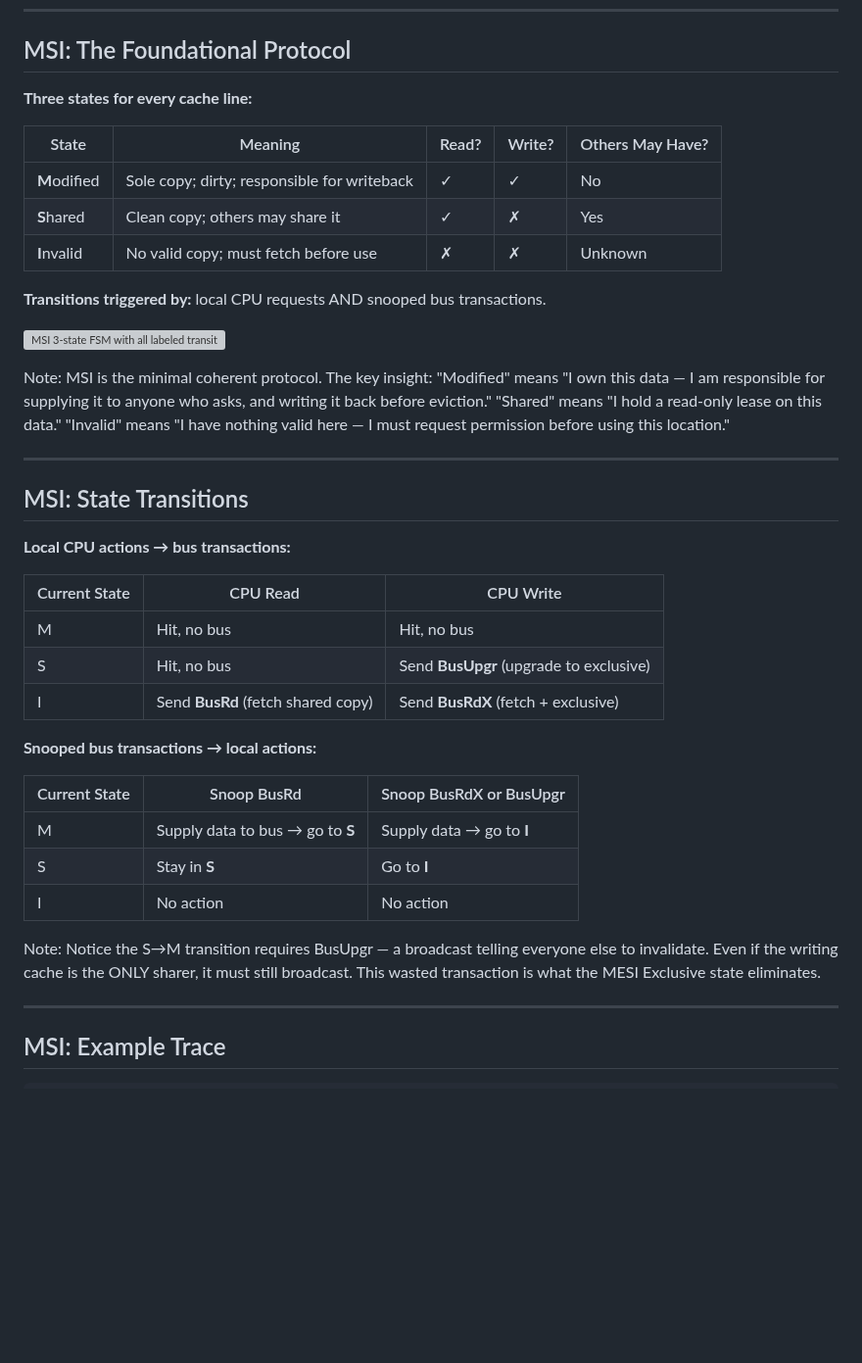
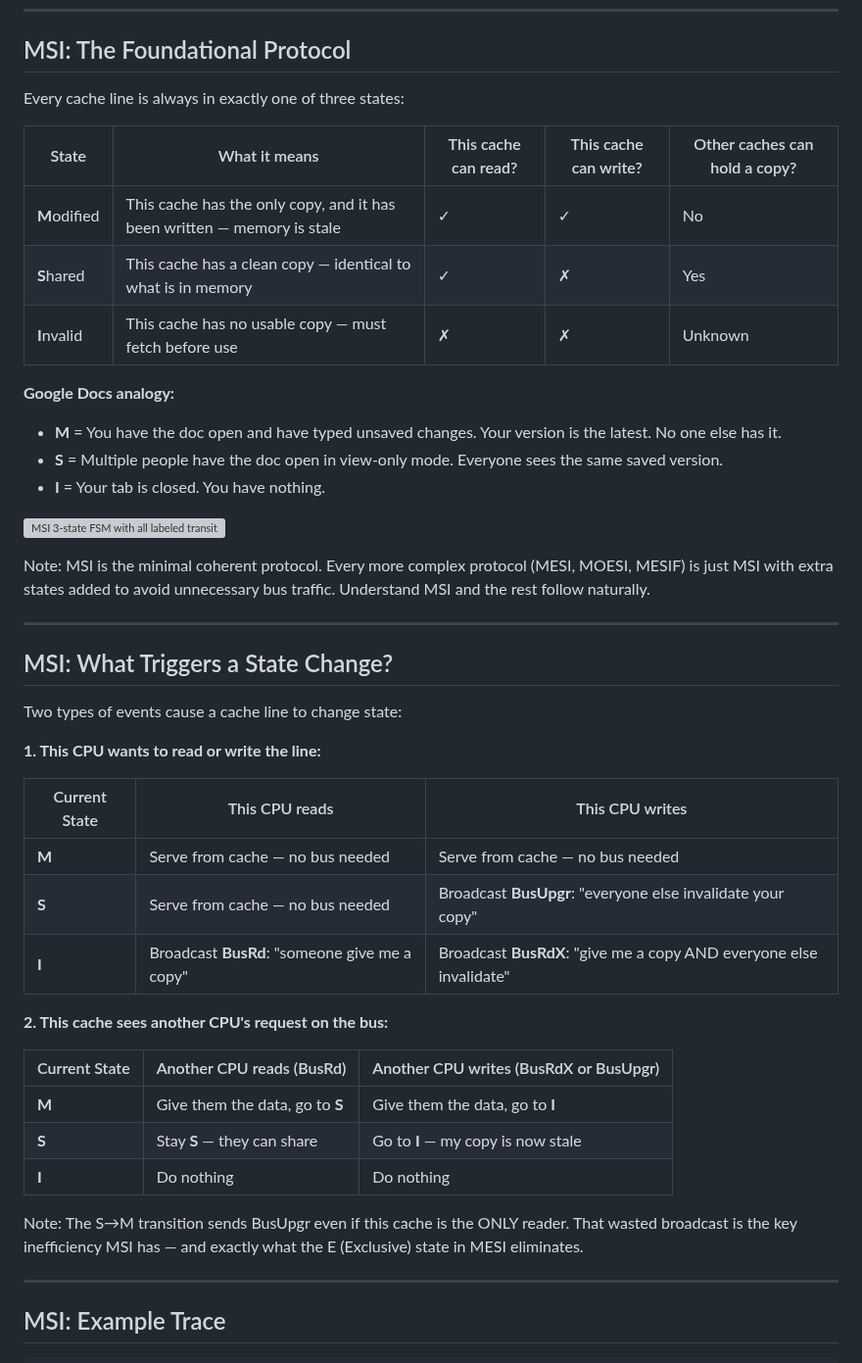
Before and after one commit to aaarrmiinnn/GW-ECE6125-parallel-computer-architecture, a Markdown page: lectures/06-cache-coherence/slides.md, the part around the change. Shown at 98% size. GitHub-like rendering; blank space fills up the shorter version; grey boxes are pictures that could not be loaded.

Commit message:
Rewrite MSI slides: clarify column headers, add Google Docs analogy, split transitions
- Fix ambiguous column headers: 'Read?' → 'This cache can read?', etc.
- Add Google Docs analogy (M/S/I as edit/view/closed tab)
- Split state transitions into two clearly labeled tables:
  'This CPU acts' vs 'This cache sees another CPU on the bus'
- Remove redundant MSI example trace slide (kept in notes)

Co-Authored-By: Claude Sonnet 4.6 <noreply@anthropic.com>

```diff
--- a/lectures/06-cache-coherence/slides.md
+++ b/lectures/06-cache-coherence/slides.md
@@ -313,41 +313,46 @@ Note: The bus provides two critical properties: (1) broadcast — every controll
 
 ## MSI: The Foundational Protocol
 
-**Three states for every cache line:**
+Every cache line is always in exactly one of three states:
 
-| State | Meaning | Read? | Write? | Others May Have? |
-|-------|---------|-------|--------|-----------------|
-| **M**odified | Sole copy; dirty; responsible for writeback | ✓ | ✓ | No |
-| **S**hared | Clean copy; others may share it | ✓ | ✗ | Yes |
-| **I**nvalid | No valid copy; must fetch before use | ✗ | ✗ | Unknown |
+| State | What it means | This cache can read? | This cache can write? | Other caches can hold a copy? |
+|-------|--------------|----------------------|-----------------------|-------------------------------|
+| **M**odified | This cache has the only copy, and it has been written — memory is stale | ✓ | ✓ | No |
+| **S**hared | This cache has a clean copy — identical to what is in memory | ✓ | ✗ | Yes |
+| **I**nvalid | This cache has no usable copy — must fetch before use | ✗ | ✗ | Unknown |
 
-**Transitions triggered by:** local CPU requests AND snooped bus transactions.
+**Google Docs analogy:**
+- **M** = You have the doc open and have typed unsaved changes. Your version is the latest. No one else has it.
+- **S** = Multiple people have the doc open in view-only mode. Everyone sees the same saved version.
+- **I** = Your tab is closed. You have nothing.
 
 ![MSI 3-state FSM with all labeled transitions](images/msi-state-diagram.svg)
 
-Note: MSI is the minimal coherent protocol. The key insight: "Modified" means "I own this data — I am responsible for supplying it to anyone who asks, and writing it back before eviction." "Shared" means "I hold a read-only lease on this data." "Invalid" means "I have nothing valid here — I must request permission before using this location."
+Note: MSI is the minimal coherent protocol. Every more complex protocol (MESI, MOESI, MESIF) is just MSI with extra states added to avoid unnecessary bus traffic. Understand MSI and the rest follow naturally.
 
 ---
 
-## MSI: State Transitions
+## MSI: What Triggers a State Change?
 
-**Local CPU actions → bus transactions:**
+Two types of events cause a cache line to change state:
 
-| Current State | CPU Read | CPU Write |
-|---------------|----------|-----------|
-| M | Hit, no bus | Hit, no bus |
-| S | Hit, no bus | Send **BusUpgr** (upgrade to exclusive) |
-| I | Send **BusRd** (fetch shared copy) | Send **BusRdX** (fetch + exclusive) |
+**1. This CPU wants to read or write the line:**
 
-**Snooped bus transactions → local actions:**
+| Current State | This CPU reads | This CPU writes |
+|---------------|----------------|-----------------|
+| **M** | Serve from cache — no bus needed | Serve from cache — no bus needed |
+| **S** | Serve from cache — no bus needed | Broadcast **BusUpgr**: "everyone else invalidate your copy" |
+| **I** | Broadcast **BusRd**: "someone give me a copy" | Broadcast **BusRdX**: "give me a copy AND everyone else invalidate" |
 
-| Current State | Snoop BusRd | Snoop BusRdX or BusUpgr |
-|---------------|-------------|------------------------|
-| M | Supply data to bus → go to **S** | Supply data → go to **I** |
-| S | Stay in **S** | Go to **I** |
-| I | No action | No action |
+**2. This cache sees another CPU's request on the bus:**
 
-Note: Notice the S→M transition requires BusUpgr — a broadcast telling everyone else to invalidate. Even if the writing cache is the ONLY sharer, it must still broadcast. This wasted transaction is what the MESI Exclusive state eliminates.
+| Current State | Another CPU reads (BusRd) | Another CPU writes (BusRdX or BusUpgr) |
+|---------------|---------------------------|----------------------------------------|
+| **M** | Give them the data, go to **S** | Give them the data, go to **I** |
+| **S** | Stay **S** — they can share | Go to **I** — my copy is now stale |
+| **I** | Do nothing | Do nothing |
+
+Note: The S→M transition sends BusUpgr even if this cache is the ONLY reader. That wasted broadcast is the key inefficiency MSI has — and exactly what the E (Exclusive) state in MESI eliminates.
 
 ---
 
```
